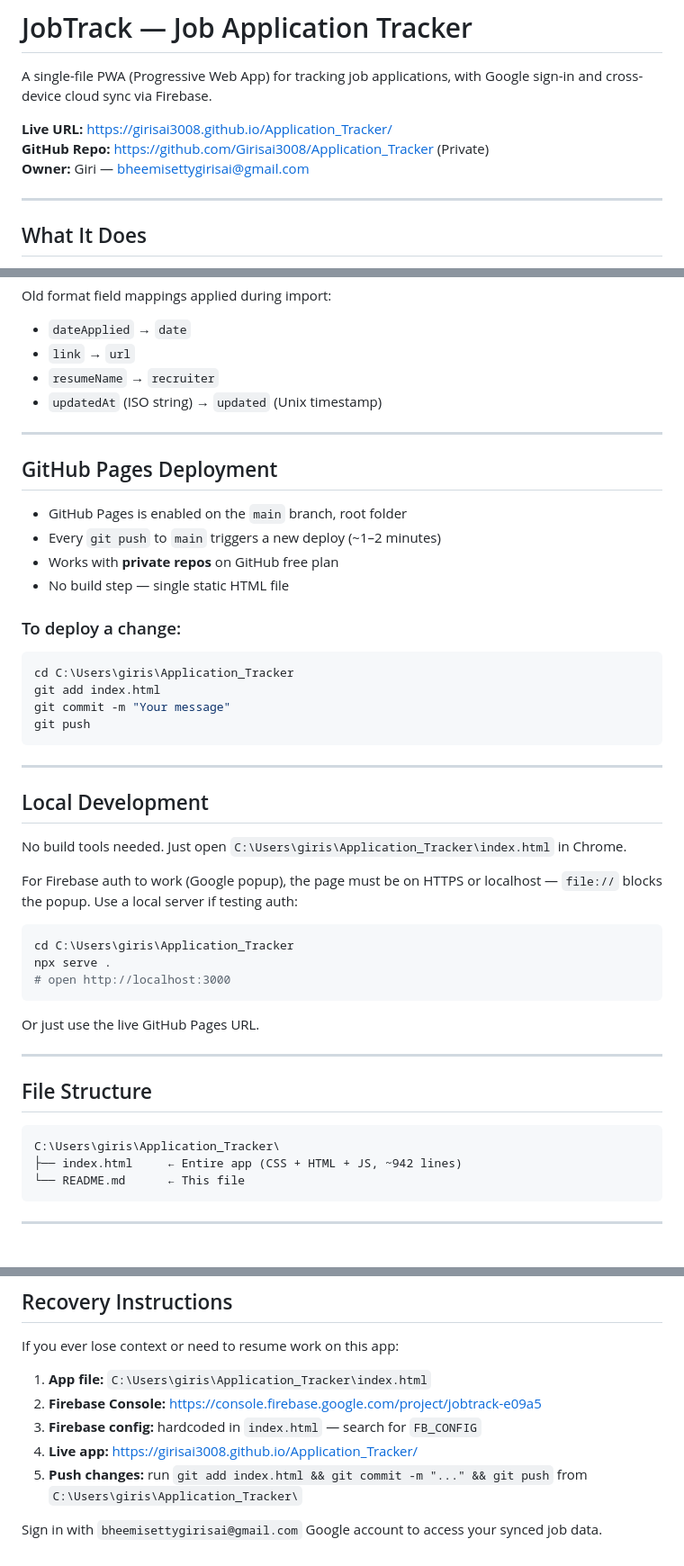
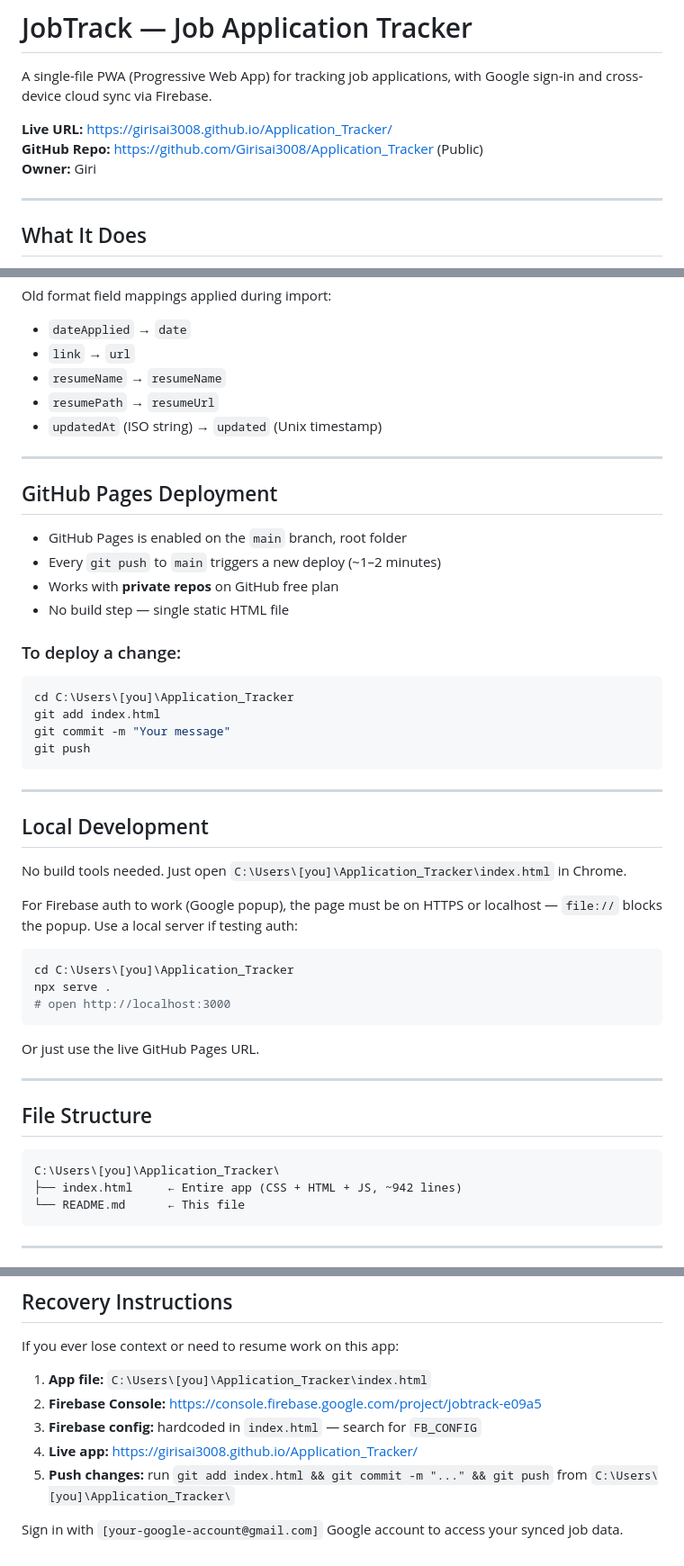
Before and after one commit to Girisai3008/Application_Tracker, a Markdown page: README.md, 3 parts joined by grey strips. Shown at 90% size. Drawn GitHub-style.

Commit message:
Remove personal info from docs (email, local path)

````diff
--- a/README.md
+++ b/README.md
@@ -3,8 +3,8 @@
 A single-file PWA (Progressive Web App) for tracking job applications, with Google sign-in and cross-device cloud sync via Firebase.
 
 **Live URL:** https://girisai3008.github.io/Application_Tracker/
-**GitHub Repo:** https://github.com/Girisai3008/Application_Tracker (Private)
-**Owner:** Giri — bheemisettygirisai@gmail.com
+**GitHub Repo:** https://github.com/Girisai3008/Application_Tracker (Public)
+**Owner:** Giri
 
 ---
 
@@ -161,7 +161,8 @@ The app handles **two JSON formats**:
 Old format field mappings applied during import:
 - `dateApplied` → `date`
 - `link` → `url`
-- `resumeName` → `recruiter`
+- `resumeName` → `resumeName`
+- `resumePath` → `resumeUrl`
 - `updatedAt` (ISO string) → `updated` (Unix timestamp)
 
 ---
@@ -175,7 +176,7 @@ Old format field mappings applied during import:
 
 ### To deploy a change:
 ```bash
-cd C:\Users\giris\Application_Tracker
+cd C:\Users\[you]\Application_Tracker
 git add index.html
 git commit -m "Your message"
 git push
@@ -185,12 +186,12 @@ git push
 
 ## Local Development
 
-No build tools needed. Just open `C:\Users\giris\Application_Tracker\index.html` in Chrome.
+No build tools needed. Just open `C:\Users\[you]\Application_Tracker\index.html` in Chrome.
 
 For Firebase auth to work (Google popup), the page must be on HTTPS or localhost — `file://` blocks the popup. Use a local server if testing auth:
 
 ```bash
-cd C:\Users\giris\Application_Tracker
+cd C:\Users\[you]\Application_Tracker
 npx serve .
 # open http://localhost:3000
 ```
@@ -202,7 +203,7 @@ Or just use the live GitHub Pages URL.
 ## File Structure
 
 ```
-C:\Users\giris\Application_Tracker\
+C:\Users\[you]\Application_Tracker\
 ├── index.html     ← Entire app (CSS + HTML + JS, ~942 lines)
 └── README.md      ← This file
 ```
@@ -251,10 +252,10 @@ C:\Users\giris\Application_Tracker\
 
 If you ever lose context or need to resume work on this app:
 
-1. **App file:** `C:\Users\giris\Application_Tracker\index.html`
+1. **App file:** `C:\Users\[you]\Application_Tracker\index.html`
 2. **Firebase Console:** https://console.firebase.google.com/project/jobtrack-e09a5
 3. **Firebase config:** hardcoded in `index.html` — search for `FB_CONFIG`
 4. **Live app:** https://girisai3008.github.io/Application_Tracker/
-5. **Push changes:** run `git add index.html && git commit -m "..." && git push` from `C:\Users\giris\Application_Tracker\`
+5. **Push changes:** run `git add index.html && git commit -m "..." && git push` from `C:\Users\[you]\Application_Tracker\`
 
-Sign in with `bheemisettygirisai@gmail.com` Google account to access your synced job data.
+Sign in with `[your-google-account@gmail.com]` Google account to access your synced job data.
````
Also changed, not shown: SETUP.md (+4 -4 lines).
